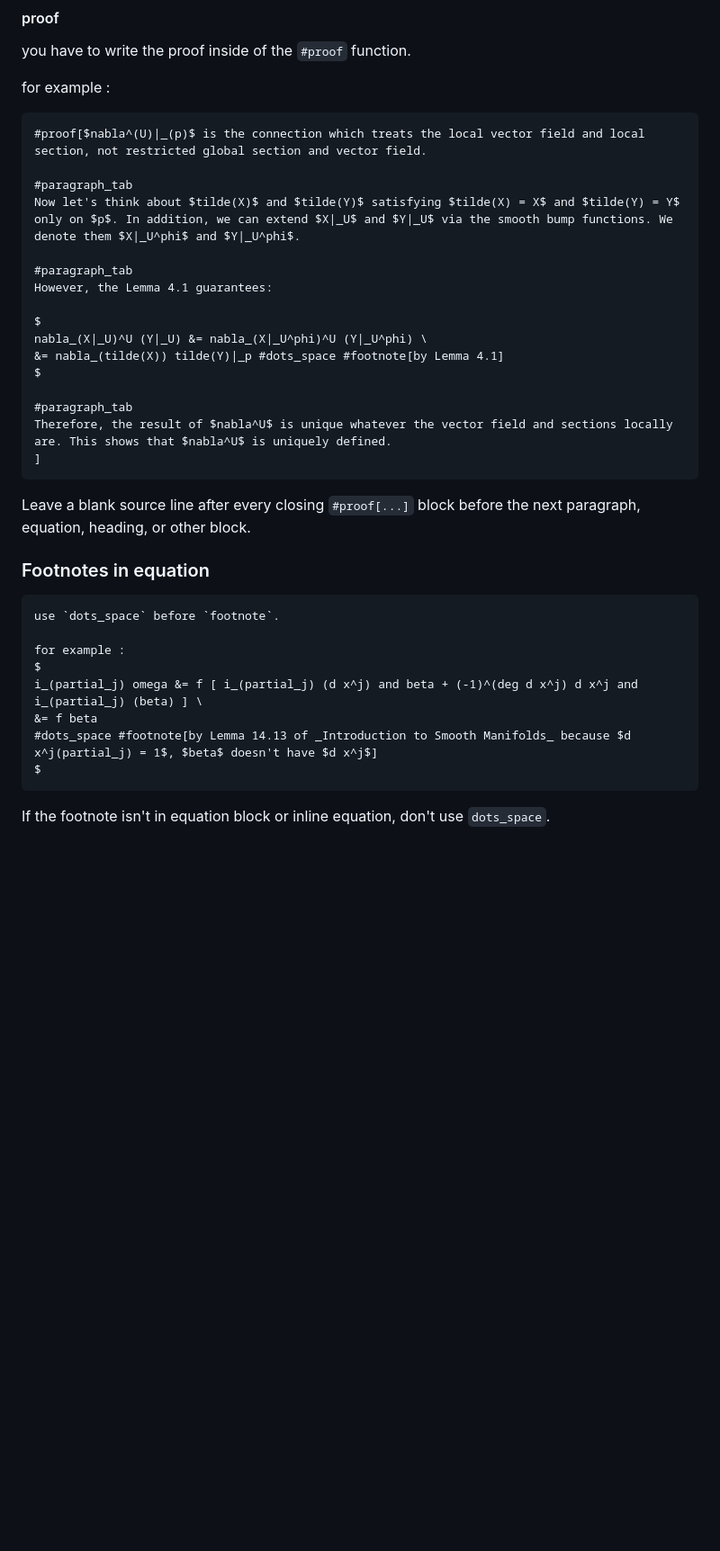
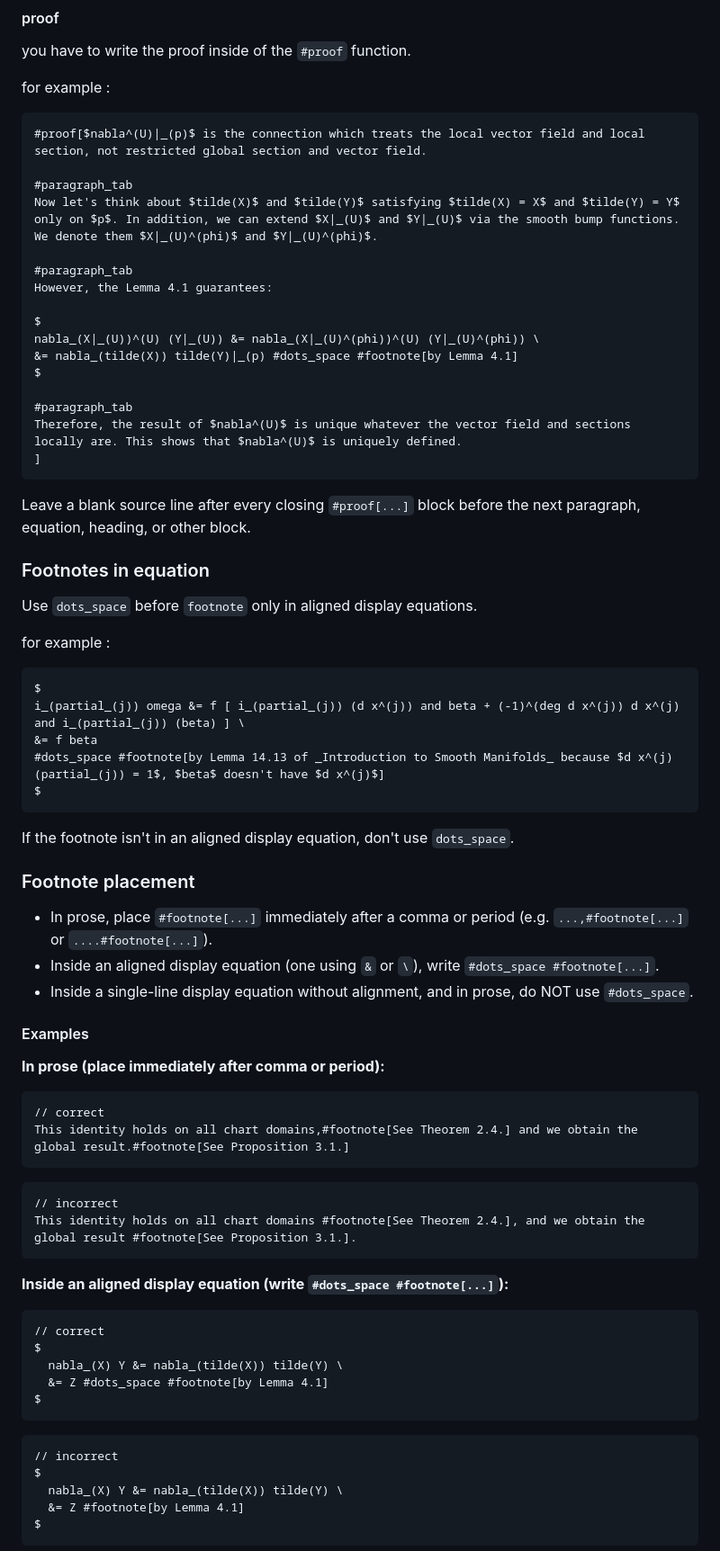
Before and after one commit to kimpossible-TY/Partial-Differential-Equations, a Markdown page: rules/typst-code-style-guide.md, the part around one of its changes. Shown at 90% size. GitHub-like rendering; blank space fills up the shorter version.

````diff
--- a/rules/typst-code-style-guide.md
+++ b/rules/typst-code-style-guide.md
@@ -169,18 +169,18 @@ for example :
 #proof[$nabla^(U)|_(p)$ is the connection which treats the local vector field and local section, not restricted global section and vector field.
 
 #paragraph_tab
-Now let's think about $tilde(X)$ and $tilde(Y)$ satisfying $tilde(X) = X$ and $tilde(Y) = Y$ only on $p$. In addition, we can extend $X|_U$ and $Y|_U$ via the smooth bump functions. We denote them $X|_U^phi$ and $Y|_U^phi$.
+Now let's think about $tilde(X)$ and $tilde(Y)$ satisfying $tilde(X) = X$ and $tilde(Y) = Y$ only on $p$. In addition, we can extend $X|_(U)$ and $Y|_(U)$ via the smooth bump functions. We denote them $X|_(U)^(phi)$ and $Y|_(U)^(phi)$.
 
 #paragraph_tab
 However, the Lemma 4.1 guarantees:
 
 $
-nabla_(X|_U)^U (Y|_U) &= nabla_(X|_U^phi)^U (Y|_U^phi) \
-&= nabla_(tilde(X)) tilde(Y)|_p #dots_space #footnote[by Lemma 4.1]
+nabla_(X|_(U))^(U) (Y|_(U)) &= nabla_(X|_(U)^(phi))^(U) (Y|_(U)^(phi)) \
+&= nabla_(tilde(X)) tilde(Y)|_(p) #dots_space #footnote[by Lemma 4.1]
 $
 
 #paragraph_tab
-Therefore, the result of $nabla^U$ is unique whatever the vector field and sections locally are. This shows that $nabla^U$ is uniquely defined.
+Therefore, the result of $nabla^(U)$ is unique whatever the vector field and sections locally are. This shows that $nabla^(U)$ is uniquely defined.
 ]
 ```
 
@@ -188,15 +188,49 @@ Leave a blank source line after every closing `#proof[...]` block before the nex
 paragraph, equation, heading, or other block.
 
 ### Footnotes in equation
-```typst
-use `dots_space` before `footnote`.
+Use `dots_space` before `footnote` only in aligned display equations.
 
 for example :
+```typst
 $
-i_(partial_j) omega &= f [ i_(partial_j) (d x^j) and beta + (-1)^(deg d x^j) d x^j and i_(partial_j) (beta) ] \
+i_(partial_(j)) omega &= f [ i_(partial_(j)) (d x^(j)) and beta + (-1)^(deg d x^(j)) d x^(j) and i_(partial_(j)) (beta) ] \
 &= f beta
-#dots_space #footnote[by Lemma 14.13 of _Introduction to Smooth Manifolds_ because $d x^j(partial_j) = 1$, $beta$ doesn't have $d x^j$]
+#dots_space #footnote[by Lemma 14.13 of _Introduction to Smooth Manifolds_ because $d x^(j)(partial_(j)) = 1$, $beta$ doesn't have $d x^(j)$]
 $
 ```
 
-If the footnote isn't in equation block or inline equation, don't use `dots_space`.
+If the footnote isn't in an aligned display equation, don't use `dots_space`.
+
+### Footnote placement
+- In prose, place `#footnote[...]` immediately after a comma or period (e.g. `...,#footnote[...]` or `....#footnote[...]`).
+- Inside an aligned display equation (one using `&` or `\`), write `#dots_space #footnote[...]`.
+- Inside a single-line display equation without alignment, and in prose, do NOT use `#dots_space`.
+
+#### Examples
+
+**In prose (place immediately after comma or period):**
+```typst
+// correct
+This identity holds on all chart domains,#footnote[See Theorem 2.4.] and we obtain the global result.#footnote[See Proposition 3.1.]
+```
+```typst
+// incorrect
+This identity holds on all chart domains #footnote[See Theorem 2.4.], and we obtain the global result #footnote[See Proposition 3.1.].
+```
+
+**Inside an aligned display equation (write `#dots_space #footnote[...]`):**
+```typst
+// correct
+$
+  nabla_(X) Y &= nabla_(tilde(X)) tilde(Y) \
+  &= Z #dots_space #footnote[by Lemma 4.1]
+$
+```
+```typst
+// incorrect
+$
+  nabla_(X) Y &= nabla_(tilde(X)) tilde(Y) \
+  &= Z #footnote[by Lemma 4.1]
+$
+```
+
````
Also changed, not shown: other parts of rules/typst-code-style-guide.md (+39 -16 lines).
